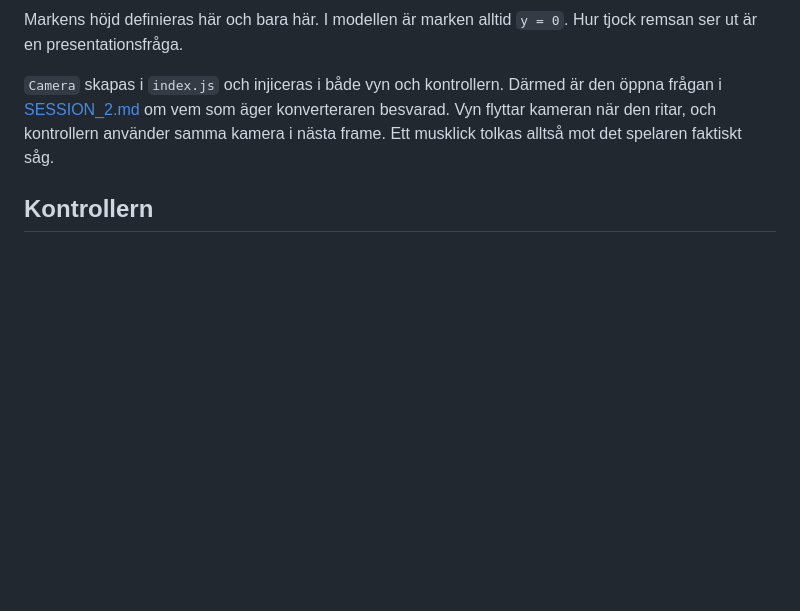
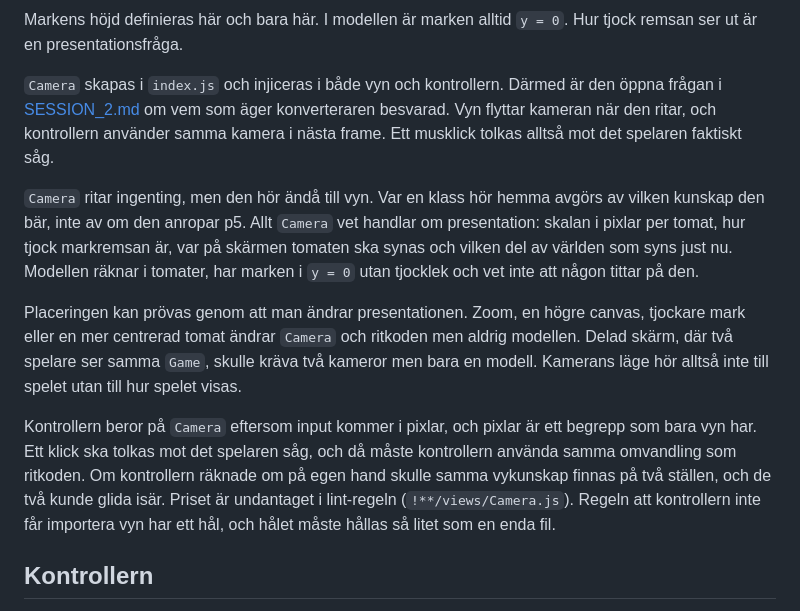
Before and after one commit to 1dv610/ripe-tomato, a Markdown page: MVC_DESIGN.md, the part around the change. Drawn GitHub-style; blank space fills up the shorter version.

Commit message:
Explain why Camera belongs to the view although it draws nothing

```diff
--- a/MVC_DESIGN.md
+++ b/MVC_DESIGN.md
@@ -538,6 +538,12 @@ Markens höjd definieras här och bara här. I modellen är marken alltid `y = 0
 
 `Camera` skapas i `index.js` och injiceras i både vyn och kontrollern. Därmed är den öppna frågan i [SESSION_2.md](SESSION_2.md) om vem som äger konverteraren besvarad. Vyn flyttar kameran när den ritar, och kontrollern använder samma kamera i nästa frame. Ett musklick tolkas alltså mot det spelaren faktiskt såg.
 
+`Camera` ritar ingenting, men den hör ändå till vyn. Var en klass hör hemma avgörs av vilken kunskap den bär, inte av om den anropar p5. Allt `Camera` vet handlar om presentation: skalan i pixlar per tomat, hur tjock markremsan är, var på skärmen tomaten ska synas och vilken del av världen som syns just nu. Modellen räknar i tomater, har marken i `y = 0` utan tjocklek och vet inte att någon tittar på den.
+
+Placeringen kan prövas genom att man ändrar presentationen. Zoom, en högre canvas, tjockare mark eller en mer centrerad tomat ändrar `Camera` och ritkoden men aldrig modellen. Delad skärm, där två spelare ser samma `Game`, skulle kräva två kameror men bara en modell. Kamerans läge hör alltså inte till spelet utan till hur spelet visas.
+
+Kontrollern beror på `Camera` eftersom input kommer i pixlar, och pixlar är ett begrepp som bara vyn har. Ett klick ska tolkas mot det spelaren såg, och då måste kontrollern använda samma omvandling som ritkoden. Om kontrollern räknade om på egen hand skulle samma vykunskap finnas på två ställen, och de två kunde glida isär. Priset är undantaget i lint-regeln (`!**/views/Camera.js`). Regeln att kontrollern inte får importera vyn har ett hål, och hålet måste hållas så litet som en enda fil.
+
 ## Kontrollern
 
 Kontrollern översätter **avsikter** till modellkommandon. I Smalltalks ursprungliga MVC var kontrollern just den del som hanterade inputenheter. Input-klasserna hör därför till `controllers/` och inte till `views/`.
```
